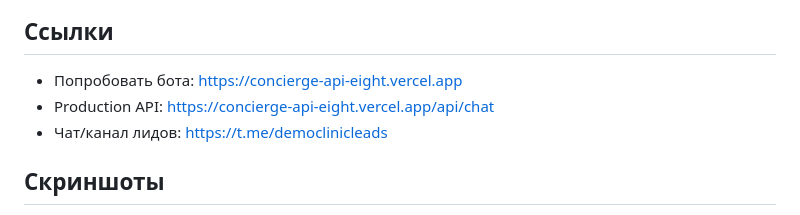
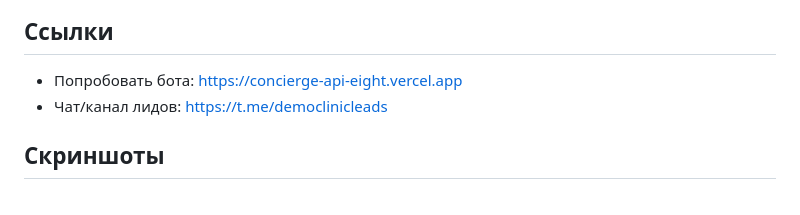
Before and after one commit to NellasTerton/medbot, a Markdown page: README.md, the part around the change. Drawn GitHub-style.

```diff
--- a/README.md
+++ b/README.md
@@ -12,7 +12,6 @@ MVP ИИ-консьержа для клиники. Бот принимает с
 ## Ссылки
 
 - Попробовать бота: https://concierge-api-eight.vercel.app
-- Production API: https://concierge-api-eight.vercel.app/api/chat
 - Чат/канал лидов: https://t.me/democlinicleads
 
 ## Скриншоты
```
